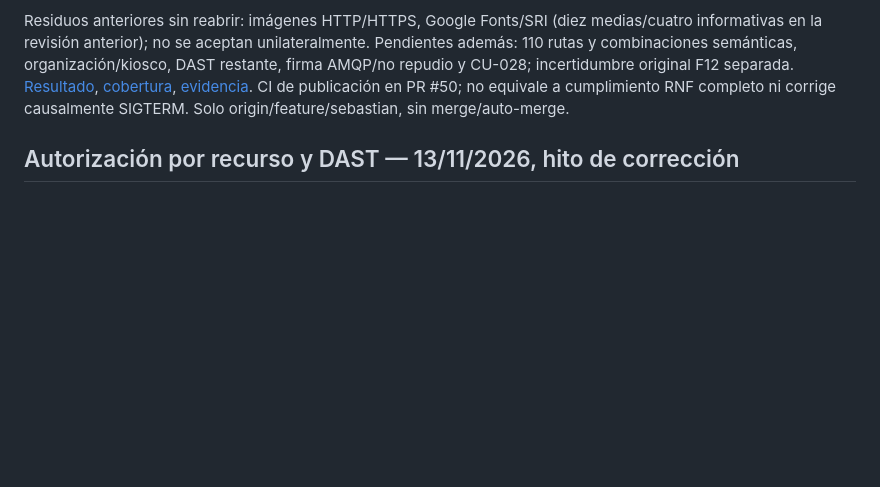
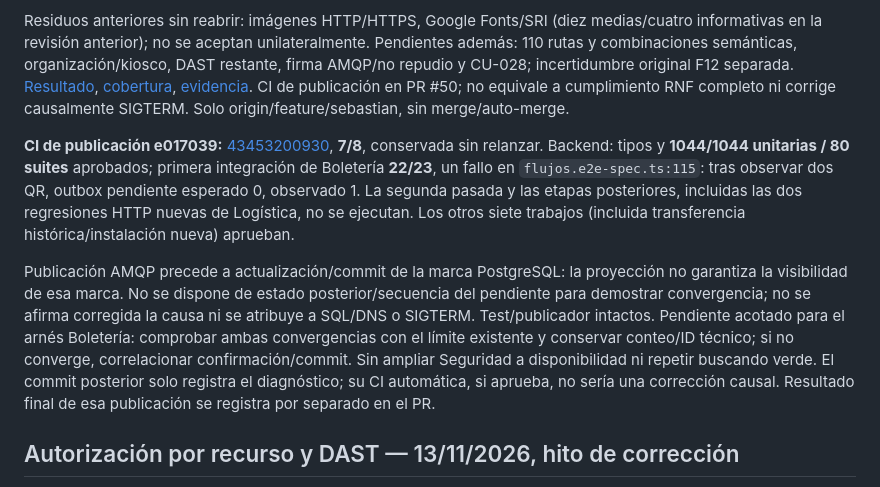
Before and after one commit to Emperador24/HEXACORE, a Markdown page: Documentation/Work/PLAN-CIERRE-SEBASTIAN.md, the part around the change. GitHub-like rendering; blank space fills up the shorter version.

Commit message:
docs(seguridad): conservar CI 7 de 8 y diagnóstico acotado de Boletería

```diff
--- a/Documentation/Work/PLAN-CIERRE-SEBASTIAN.md
+++ b/Documentation/Work/PLAN-CIERRE-SEBASTIAN.md
@@ -63,6 +63,25 @@ DAST restante, firma AMQP/no repudio y CU-028; incertidumbre original F12 separa
 [evidencia](../../App/infra/informe-atributos/seguridad/RECURSOS-DAST-EVIDENCIA.json).
 CI de publicación en PR #50; no equivale a cumplimiento RNF completo ni corrige
 causalmente SIGTERM. Solo origin/feature/sebastian, sin merge/auto-merge.
+
+**CI de publicación e017039:** [43453200930](https://github.com/Emperador24/HEXACORE/actions/runs/43453200930),
+**7/8**, conservada sin relanzar. Backend: tipos y **1044/1044 unitarias / 80
+suites** aprobados; primera integración de Boletería **22/23**, un fallo en
+`flujos.e2e-spec.ts:115`: tras observar dos QR, outbox pendiente esperado 0,
+observado 1. La segunda pasada y las etapas posteriores, incluidas las dos
+regresiones HTTP nuevas de Logística, no se ejecutan. Los otros siete trabajos
+(incluida transferencia histórica/instalación nueva) aprueban.
+
+Publicación AMQP precede a actualización/commit de la marca PostgreSQL: la
+proyección no garantiza la visibilidad de esa marca. No se dispone de estado
+posterior/secuencia del pendiente para demostrar convergencia; no se afirma
+corregida la causa ni se atribuye a SQL/DNS o SIGTERM. Test/publicador intactos.
+Pendiente acotado para el arnés Boletería: comprobar ambas convergencias con el
+límite existente y conservar conteo/ID técnico; si no converge, correlacionar
+confirmación/commit. Sin ampliar Seguridad a disponibilidad ni repetir buscando
+verde. El commit posterior solo registra el diagnóstico; su CI automática,
+si aprueba, no sería una corrección causal. Resultado final de esa publicación
+se registra por separado en el PR.
 
 
 ## Autorización por recurso y DAST — 13/11/2026, hito de corrección
```
Also changed, not shown: 1 other file.
